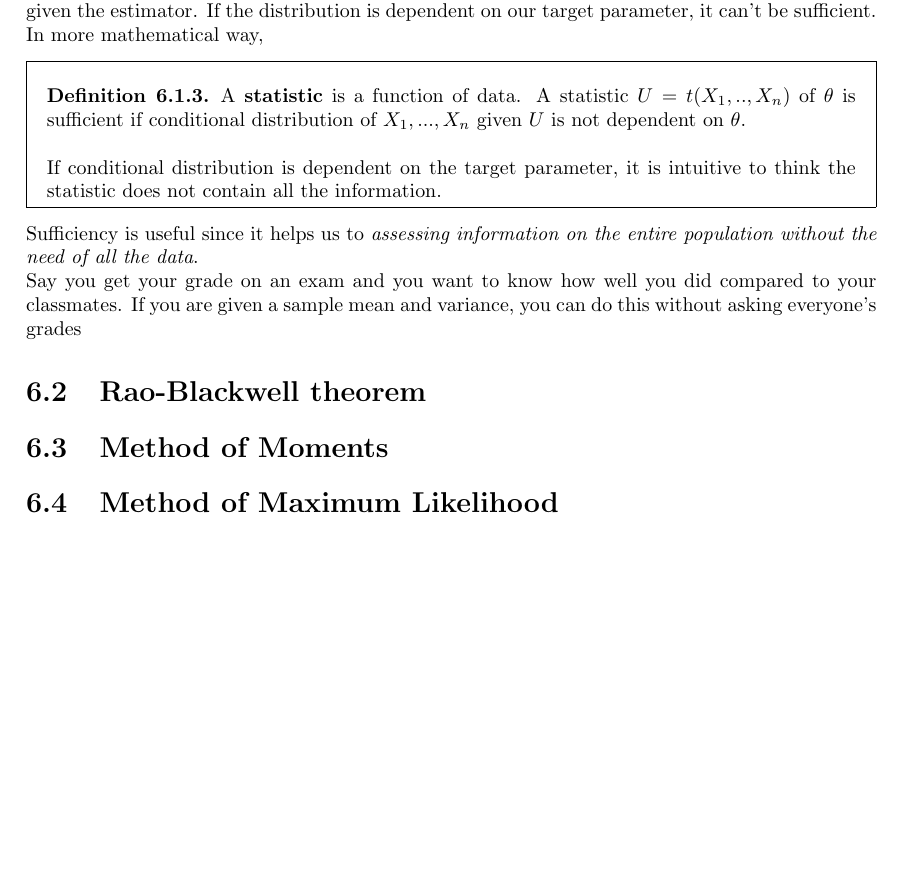
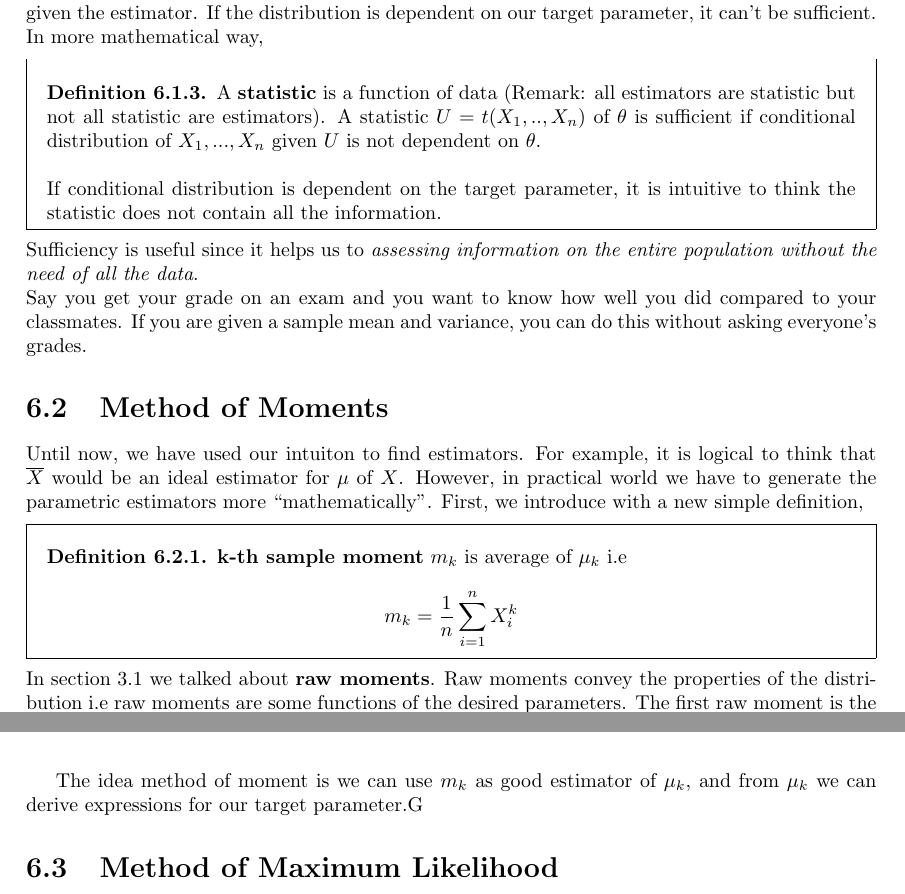
Before and after one commit to JosephMehdiyev/Statistics-and-Probability-with-Code-Applications, a LaTeX thesis (main.tex, which reads chapters/statisticalInference/parametric.tex): part of page 31 of 32 before the commit and two parts of pages 31 and 32 of 33 after it, the two joined at a grey line, cut so that both start at the same text, the shorter picture padded with empty space. Compiled offline with pdfLaTeX.

Commit message:
method of moments

```diff
--- a/chapters/statisticalInference/parametric.tex
+++ b/chapters/statisticalInference/parametric.tex
@@ -37,16 +37,23 @@ But, do the $\overline{X}$ retain all the information about $X$?. If it does, we
 
 We can mathematically convery this property as conditional distribution of our sample data, given the estimator. If the distribution is dependent on our target parameter, it can't be sufficient. In more mathematical way,
 \begin{definition}
-    A \textbf{statistic} is a function of data. A statistic $U = t(X_1,..,X_n)$ of $\theta$ is sufficient if conditional distribution of $X_1,...,X_n$ given $U$ is not dependent on $\theta$.
+    A \textbf{statistic} is a function of data (Remark: all estimators are statistic but not all statistic are estimators). A statistic $U = t(X_1,..,X_n)$ of $\theta$ is sufficient if conditional distribution of $X_1,...,X_n$ given $U$ is not dependent on $\theta$.
     \newline
     \newline
     If conditional distribution is dependent on the target parameter, it is intuitive to think the statistic does not contain all the information.
 \end{definition}
 Sufficiency is useful since it helps us to \textit{assessing information on the entire population without the need of all the data}.\\
-Say you get your grade on an exam and you want to know how well you did compared to your classmates. If you are given a sample mean and variance, you can do this without asking everyone's grades
+Say you get your grade on an exam and you want to know how well you did compared to your classmates. If you are given a sample mean and variance, you can do this without asking everyone's grades.
+\section{Method of Moments}
+Until now, we have used our intuiton to find estimators. For example, it is logical to think that $\overline{X}$ would be an ideal estimator for $\mu$ of $X$. However, in practical world we have to generate the parametric estimators more ``mathematically''.
+First, we introduce with a new simple definition,
+\begin{definition}
+    \textbf{k-th sample moment} $m_k$ is average of $\mu_{k}$ i.e
+    \[m_k = \frac{1}{n} \sum_{i = 1}^n X_{i}^k \]
+\end{definition}
+In section 3.1 we talked about \textbf{raw moments}. Raw moments convey the properties of the distribution i.e raw moments are some functions of the desired parameters. The first raw moment is the mean $\mu_1 = \mu$, the second raw moment is expression of variance  $\mu_{2}= \sigma^2+ \mu^2$ and so on.
 
-\section{Rao-Blackwell theorem}
-\section{Method of Moments}
+The idea method of moment is  we can use $m_k$ as good estimator of $\mu_k$, and from $\mu_k$ we can derive expressions for our target parameter.G
 \section{Method of Maximum Likelihood}
 \section{Method of Delta}
 \section{Multi-Parameter Models}
```
Also changed, not shown: main.pdf.
